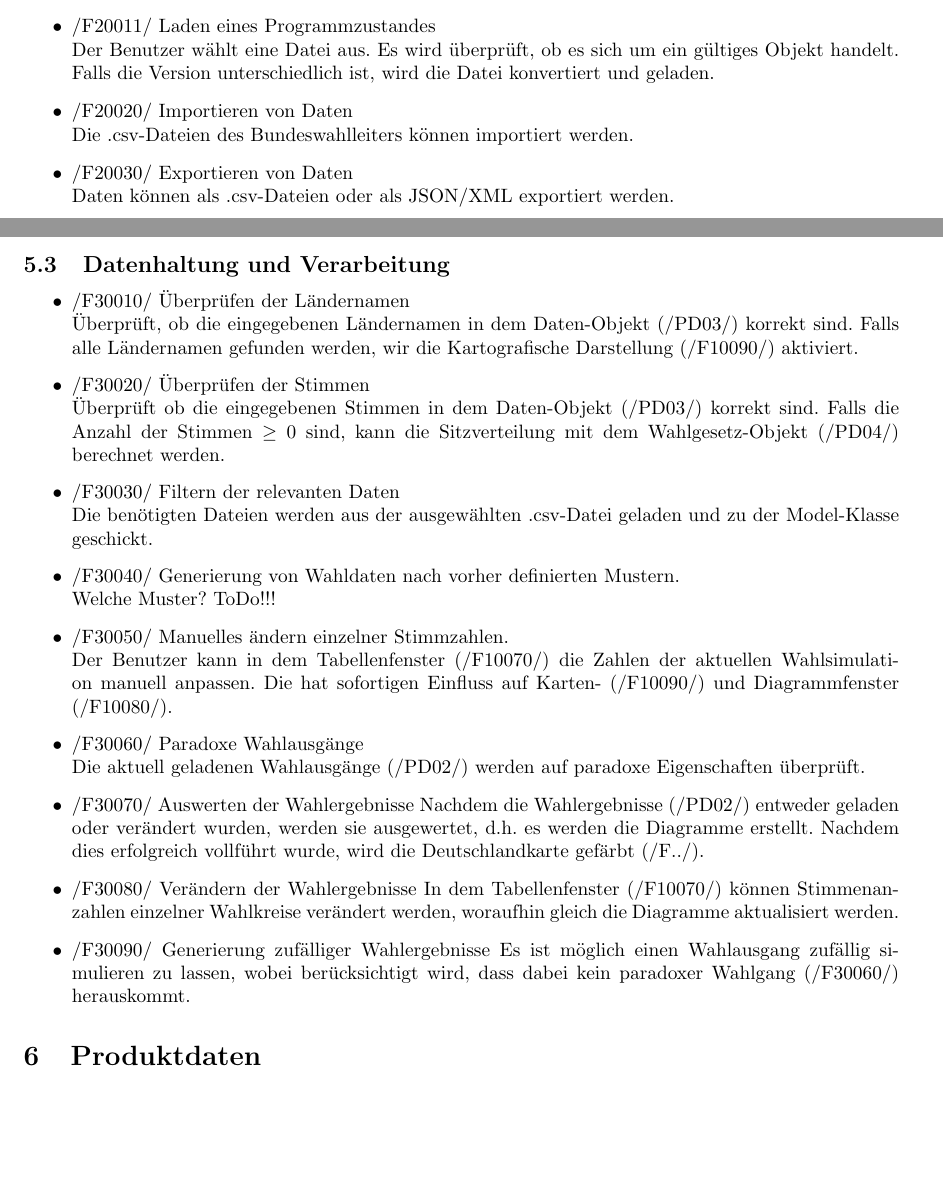
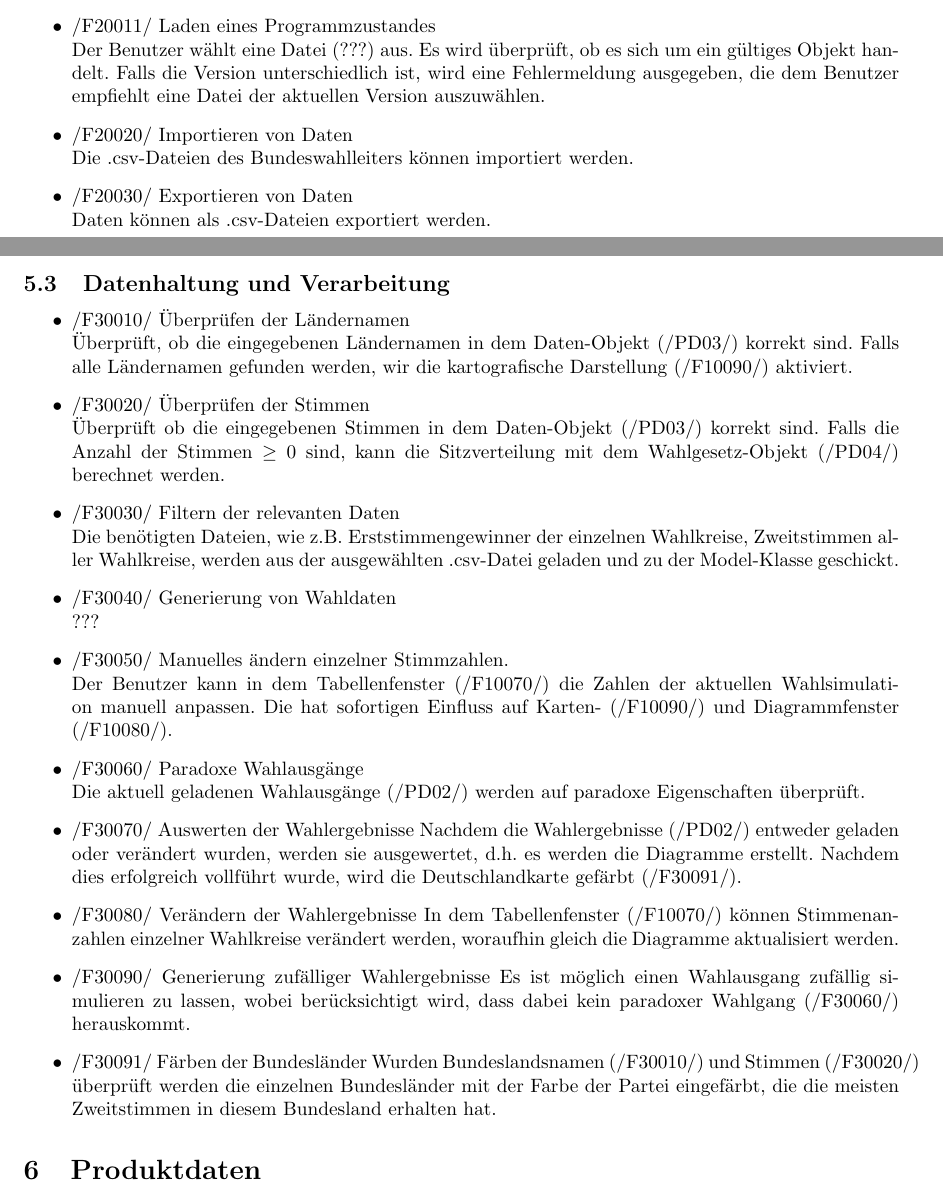
Before and after one commit to smolvo/OpenBundestagswahl, a LaTeX document (Pflichtenheft/Pflichtenheft.tex): two parts of pages 6 and 7 of 10, joined at a grey line, cut so that both start at the same text, the shorter picture padded with empty space. Compiled offline with pdfLaTeX.

Commit message:
Funktionale Anforderungen, die Letzte, müsste jetzt einigermaßen vollständig sein, wenn etwas fehlt, bescheid sagen, bitte.

```diff
--- a/Pflichtenheft/Pflichtenheft.tex
+++ b/Pflichtenheft/Pflichtenheft.tex
@@ -215,11 +215,11 @@ Die restlichen Nummern dienen zur Durchnummerierung.
 	\item /F20010/ Speichern des aktuellen Programmzustandes \hfill \\
 	Es wird das Zustands-Objekt (/PD01/) in einer Datei abgelegt. Dabei kann der Benutzer beim Speichern einen internen Namen und ein Kommentar abgeben, welche mit gespeichert werden.
 	\item /F20011/ Laden eines Programmzustandes \hfill \\
-	Der Benutzer wählt eine Datei aus. Es wird überprüft, ob es sich um ein gültiges Objekt handelt. Falls die Version unterschiedlich ist, wird die Datei konvertiert und geladen.
+	Der Benutzer wählt eine Datei (???) aus. Es wird überprüft, ob es sich um ein gültiges Objekt handelt. Falls die Version unterschiedlich ist, wird eine Fehlermeldung ausgegeben, die dem Benutzer empfiehlt eine Datei der aktuellen Version auszuwählen.
 	\item /F20020/ Importieren von Daten \hfill \\
 	Die .csv-Dateien des Bundeswahlleiters können importiert werden.
 	\item /F20030/ Exportieren von Daten \hfill \\
-	Daten können als .csv-Dateien oder als JSON/XML exportiert werden.
+	Daten können als .csv-Dateien exportiert werden.
 
 
 \end{itemize}
@@ -227,23 +227,26 @@ Die restlichen Nummern dienen zur Durchnummerierung.
 \subsection{Datenhaltung und Verarbeitung}
 \begin{itemize}
 	\item /F30010/ Überprüfen der Ländernamen \hfill \\
-	Überprüft, ob die eingegebenen Ländernamen in dem Daten-Objekt (/PD03/) korrekt sind. Falls alle Ländernamen gefunden werden, wir die Kartografische Darstellung (/F10090/) aktiviert.
+	Überprüft, ob die eingegebenen Ländernamen in dem Daten-Objekt (/PD03/) korrekt sind. Falls alle Ländernamen gefunden werden, wir die kartografische Darstellung (/F10090/) aktiviert.
 	\item /F30020/ Überprüfen der Stimmen\hfill \\
 	Überprüft ob die eingegebenen Stimmen in dem Daten-Objekt (/PD03/) korrekt sind. Falls die Anzahl der Stimmen $\geq$ 0 sind, kann die Sitzverteilung mit dem Wahlgesetz-Objekt (/PD04/) berechnet werden.
 	\item /F30030/ Filtern der relevanten Daten \hfill \\
-	Die benötigten Dateien werden aus der ausgewählten .csv-Datei geladen und zu der Model-Klasse geschickt.			\item /F30040/ Generierung von Wahldaten nach vorher definierten Mustern. \hfill \\
-	Welche Muster? ToDo!!!
+	Die benötigten Dateien, wie z.B. Erststimmengewinner der einzelnen Wahlkreise, Zweitstimmen aller Wahlkreise, werden aus der ausgewählten .csv-Datei geladen und zu der Model-Klasse geschickt.
+	\item /F30040/ Generierung von Wahldaten \hfill \\
+	???
 	\item /F30050/ Manuelles ändern einzelner Stimmzahlen. \hfill \\
 	Der Benutzer kann in dem Tabellenfenster (/F10070/) die Zahlen der aktuellen Wahlsimulation manuell anpassen.
 	Die hat sofortigen Einfluss auf Karten- (/F10090/) und Diagrammfenster (/F10080/).
 	\item /F30060/ Paradoxe Wahlausgänge \hfill \\
 	Die aktuell geladenen Wahlausgänge (/PD02/) werden auf paradoxe Eigenschaften überprüft.
 	\item /F30070/ Auswerten der Wahlergebnisse
-	Nachdem die Wahlergebnisse (/PD02/) entweder geladen oder verändert wurden, werden sie ausgewertet, d.h. es werden die Diagramme erstellt. Nachdem dies erfolgreich vollführt wurde, wird die Deutschlandkarte gefärbt (/F../).
+	Nachdem die Wahlergebnisse (/PD02/) entweder geladen oder verändert wurden, werden sie ausgewertet, d.h. es werden die Diagramme erstellt. Nachdem dies erfolgreich vollführt wurde, wird die Deutschlandkarte gefärbt (/F30091/).
 	\item /F30080/ Verändern der Wahlergebnisse
 	In dem Tabellenfenster (/F10070/) können Stimmenanzahlen einzelner Wahlkreise verändert werden, woraufhin gleich die Diagramme aktualisiert werden.
 	\item /F30090/ Generierung zufälliger Wahlergebnisse
 	Es ist möglich einen Wahlausgang zufällig simulieren zu lassen, wobei berücksichtigt wird, dass dabei kein paradoxer Wahlgang (/F30060/) herauskommt.
+	\item /F30091/ Färben der Bundesländer
+	Wurden Bundeslandsnamen (/F30010/) und Stimmen (/F30020/) überprüft werden die einzelnen Bundesländer mit der Farbe der Partei eingefärbt, die die meisten Zweitstimmen in diesem Bundesland erhalten hat.
 
 \end{itemize}
 
```
Also changed, not shown: Pflichtenheft/Pflichtenheft.pdf.
